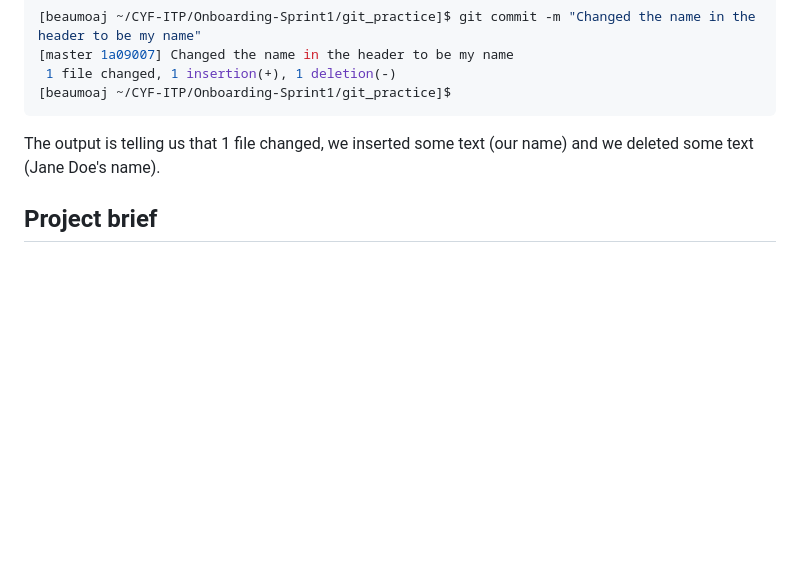
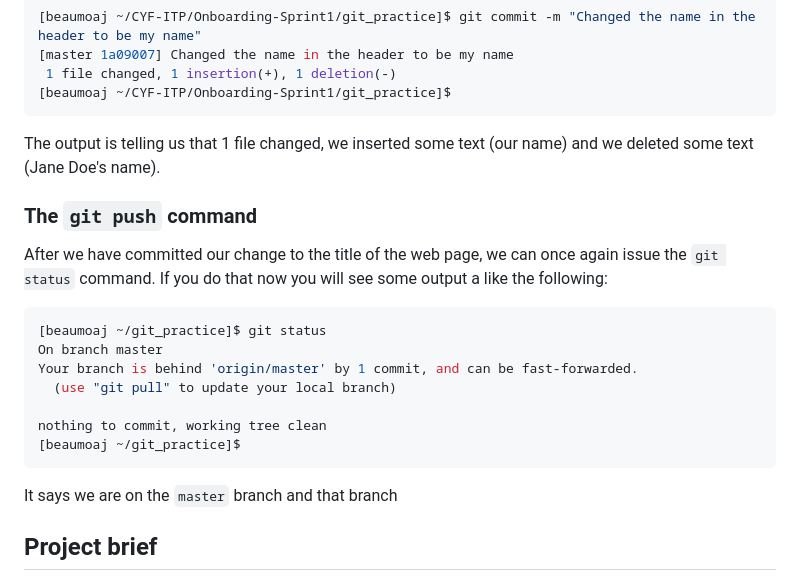
Before and after one commit to beaumoaj/git_practice, a Markdown page: Instructions/gitPractice.md, the part around the change. Rendered like a GitHub page; blank space fills up the shorter version.

Commit message:
started git push text

````diff
--- a/Instructions/gitPractice.md
+++ b/Instructions/gitPractice.md
@@ -247,6 +247,22 @@ The `-m` in the command above means "and the message is..." and we follow the `-
 
 The output is telling us that 1 file changed, we inserted some text (our name) and we deleted some text (Jane Doe's name).
 
+### The `git push` command
+
+After we have committed our change to the title of the web page, we can once again issue the `git status` command. If you do that now you will see some output a like the following:
+
+```console
+[beaumoaj ~/git_practice]$ git status
+On branch master
+Your branch is behind 'origin/master' by 1 commit, and can be fast-forwarded.
+  (use "git pull" to update your local branch)
+
+nothing to commit, working tree clean
+[beaumoaj ~/git_practice]$
+```
+
+It says we are on the `master` branch and that branch
+
 ## Project brief
 
 Follow the instructions below to style the bio. Try looking up the CSS features you'll need in the [MDN CSS reference](https://developer.mozilla.org/en-US/docs/Web/CSS/Reference).
````
